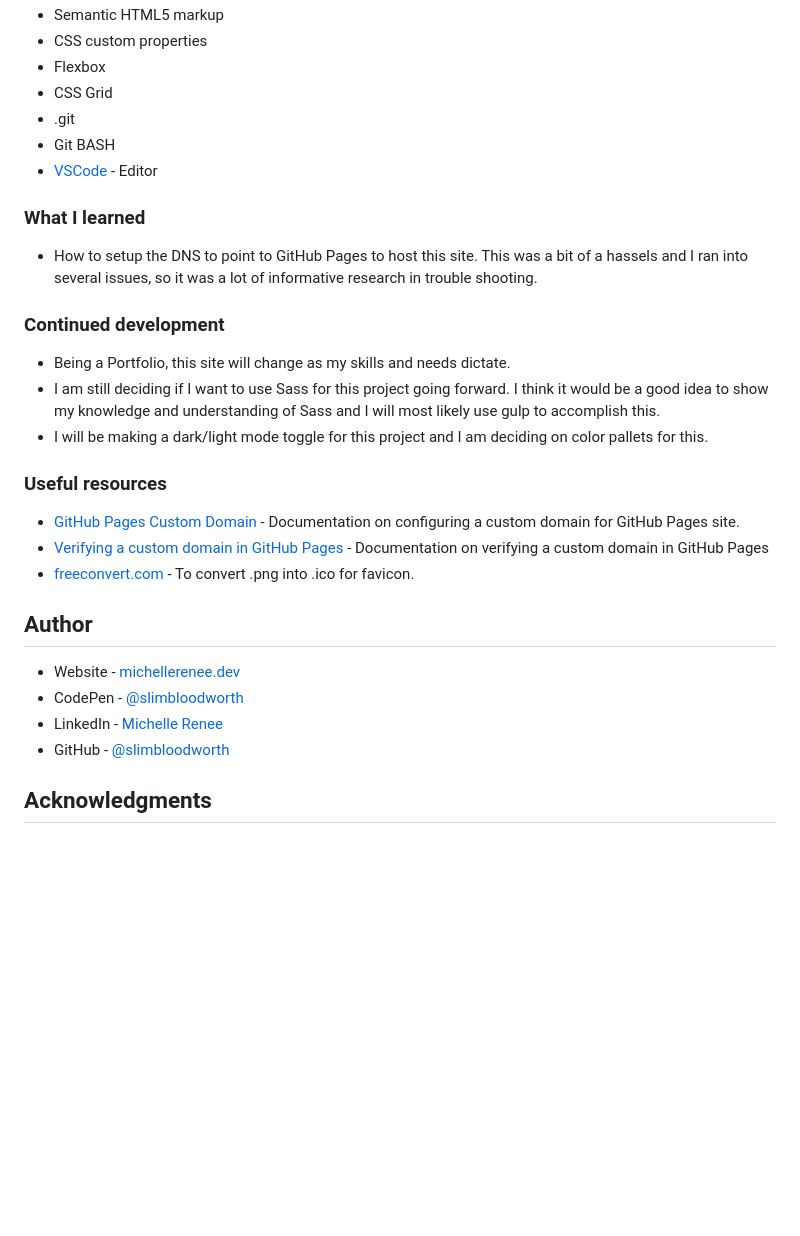
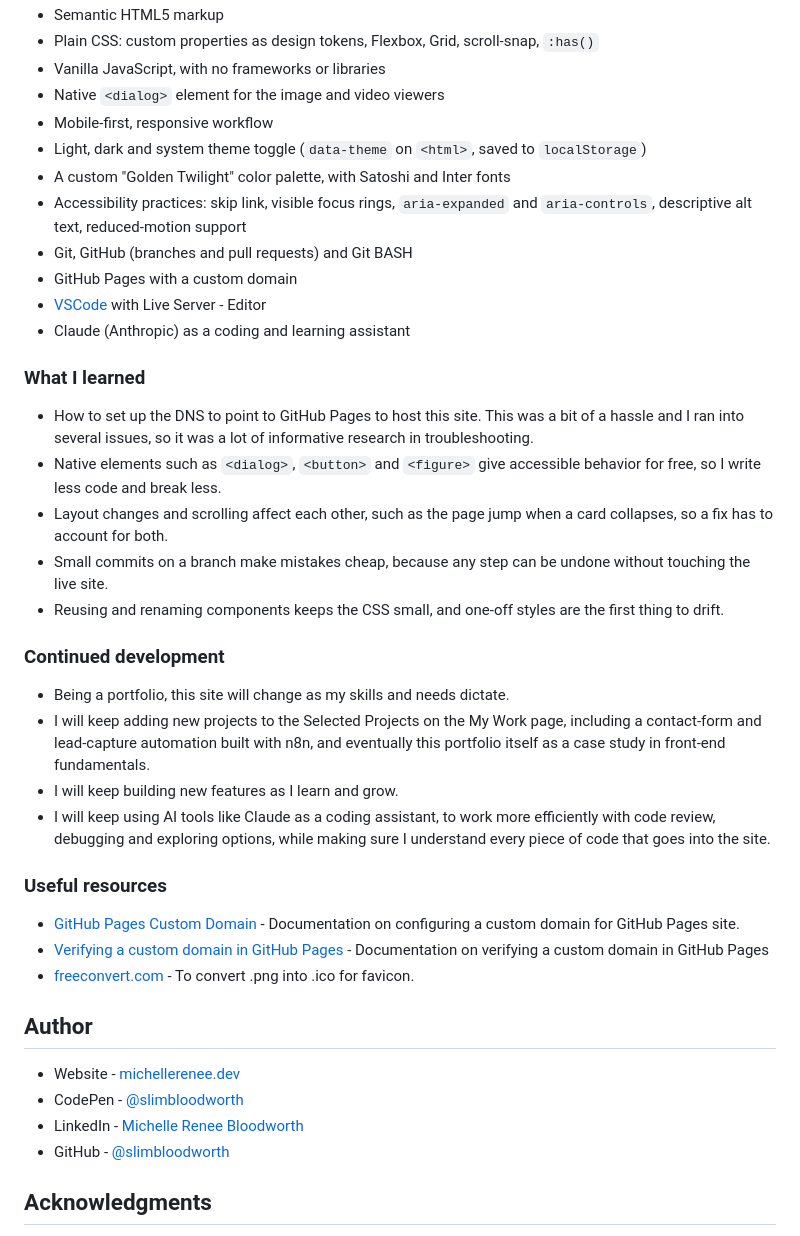
Before and after one commit to SlimBloodworth/michellerenee-portfolio, a Markdown page: README.md, the part around one of its changes. Rendered like a GitHub page; blank space fills up the shorter version.

```diff
--- a/README.md
+++ b/README.md
@@ -55,20 +53,30 @@ Users should be able to:
 - Semantic HTML5 markup
-- CSS custom properties
-- Flexbox
-- CSS Grid
-- .git
-- Git BASH
-- [VSCode](https://code.visualstudio.com/) - Editor
+- Plain CSS: custom properties as design tokens, Flexbox, Grid, scroll-snap, `:has()`
+- Vanilla JavaScript, with no frameworks or libraries
+- Native `<dialog>` element for the image and video viewers
+- Mobile-first, responsive workflow
+- Light, dark and system theme toggle (`data-theme` on `<html>`, saved to `localStorage`)
+- A custom "Golden Twilight" color palette, with Satoshi and Inter fonts
+- Accessibility practices: skip link, visible focus rings, `aria-expanded` and `aria-controls`, descriptive alt text, reduced-motion support
+- Git, GitHub (branches and pull requests) and Git BASH
+- GitHub Pages with a custom domain
+- [VSCode](https://code.visualstudio.com/) with Live Server - Editor
+- Claude (Anthropic) as a coding and learning assistant
 
 ### What I learned
 
-- How to setup the DNS to point to GitHub Pages to host this site. This was a bit of a hassels and I ran into several issues, so it was a lot of informative research in trouble shooting.
+- How to set up the DNS to point to GitHub Pages to host this site. This was a bit of a hassle and I ran into several issues, so it was a lot of informative research in troubleshooting.
+- Native elements such as `<dialog>`, `<button>` and `<figure>` give accessible behavior for free, so I write less code and break less.
+- Layout changes and scrolling affect each other, such as the page jump when a card collapses, so a fix has to account for both.
+- Small commits on a branch make mistakes cheap, because any step can be undone without touching the live site.
+- Reusing and renaming components keeps the CSS small, and one-off styles are the first thing to drift.
 
 ### Continued development
 
-- Being a Portfolio, this site will change as my skills and needs dictate.
-- I am still deciding if I want to use Sass for this project going forward. I think it would be a good idea to show my knowledge and understanding of Sass and I will most likely use gulp to accomplish this.
-- I will be making a dark/light mode toggle for this project and I am deciding on color pallets for this.
+- Being a portfolio, this site will change as my skills and needs dictate.
+- I will keep adding new projects to the Selected Projects on the My Work page, including a contact-form and lead-capture automation built with n8n, and eventually this portfolio itself as a case study in front-end fundamentals.
+- I will keep building new features as I learn and grow.
+- I will keep using AI tools like Claude as a coding assistant, to work more efficiently with code review, debugging and exploring options, while making sure I understand every piece of code that goes into the site.
 
 ### Useful resources
 
@@ -80,7 +88,7 @@ Users should be able to:
 
 - Website - [michellerenee.dev](https://michellerenee.dev)
 - CodePen - [@slimbloodworth](https://codepen.io/slimbloodworth)
-- LinkedIn - [Michelle Renee](https://www.linkedin.com/in/michelle-renee-99b455187/)
+- LinkedIn - [Michelle Renee Bloodworth](https://www.linkedin.com/in/michelle-renee-bloodworth-99b455187/)
 - GitHub - [@slimbloodworth](https://github.com/SlimBloodworth)
 
 ## Acknowledgments
```
Also changed, not shown: other parts of README.md (+18 -20 lines).
